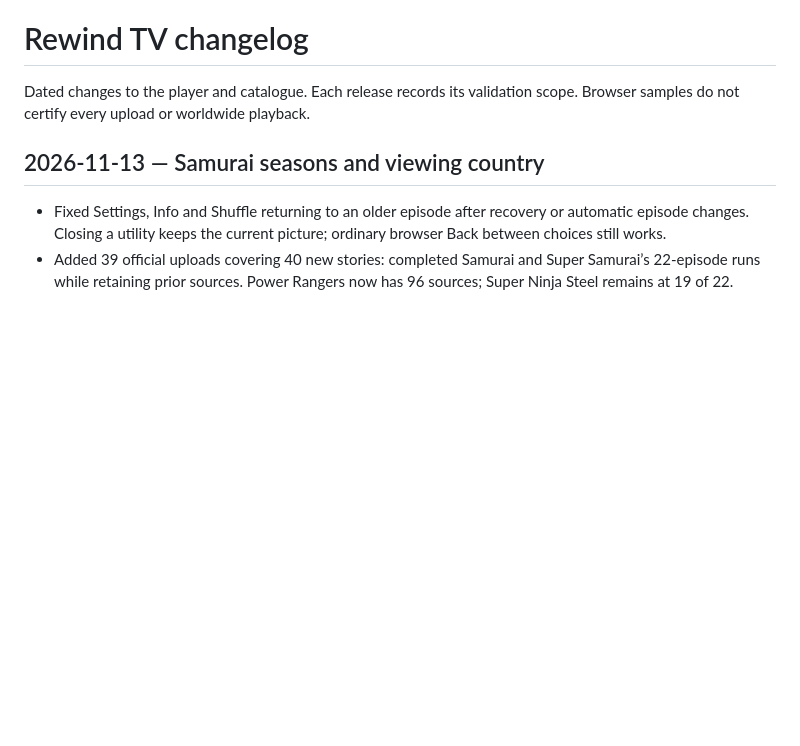
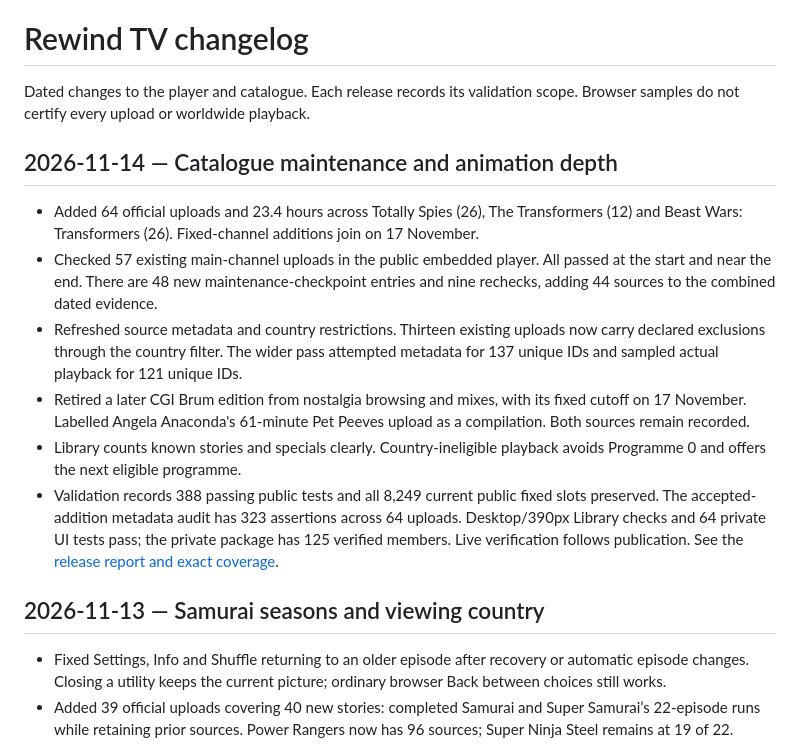
Before and after one commit to leolunelove/RewindTV, a Markdown page: CHANGELOG.md, the part around the change. Rendered like a GitHub page; blank space fills up the shorter version.

Commit message:
Update the November 14 changelog

```diff
--- a/CHANGELOG.md
+++ b/CHANGELOG.md
@@ -1,6 +1,15 @@
 # Rewind TV changelog
 
 Dated changes to the player and catalogue. Each release records its validation scope. Browser samples do not certify every upload or worldwide playback.
+
+## 2026-11-14 — Catalogue maintenance and animation depth
+
+- Added 64 official uploads and 23.4 hours across Totally Spies (26), The Transformers (12) and Beast Wars: Transformers (26). Fixed-channel additions join on 17 November.
+- Checked 57 existing main-channel uploads in the public embedded player. All passed at the start and near the end. There are 48 new maintenance-checkpoint entries and nine rechecks, adding 44 sources to the combined dated evidence.
+- Refreshed source metadata and country restrictions. Thirteen existing uploads now carry declared exclusions through the country filter. The wider pass attempted metadata for 137 unique IDs and sampled actual playback for 121 unique IDs.
+- Retired a later CGI Brum edition from nostalgia browsing and mixes, with its fixed cutoff on 17 November. Labelled Angela Anaconda's 61-minute Pet Peeves upload as a compilation. Both sources remain recorded.
+- Library counts known stories and specials clearly. Country-ineligible playback avoids Programme 0 and offers the next eligible programme.
+- Validation records 388 passing public tests and all 8,249 current public fixed slots preserved. The accepted-addition metadata audit has 323 assertions across 64 uploads. Desktop/390px Library checks and 64 private UI tests pass; the private package has 125 verified members. Live verification follows publication. See the [release report and exact coverage](docs/maintenance-growth-2026-11-14.md).
 
 ## 2026-11-13 — Samurai seasons and viewing country
 
```
